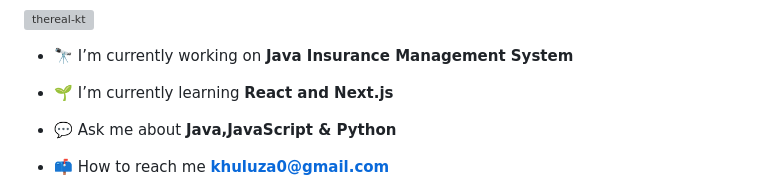
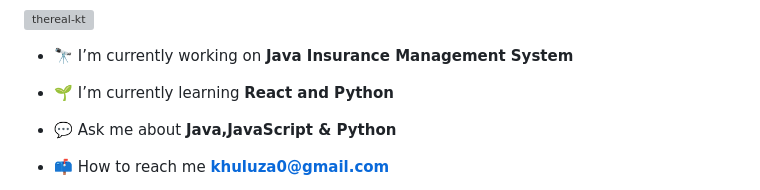
Before and after one commit to TheReal-KT/TheReal-KT, a Markdown page: README.md, the part around the change. Rendered like a GitHub page; grey boxes are pictures that could not be loaded.

```diff
--- a/README.md
+++ b/README.md
@@ -7,7 +7,7 @@
 
 - 🔭 I’m currently working on **Java Insurance Management System**
 
-- 🌱 I’m currently learning **React and Next.js**
+- 🌱 I’m currently learning **React and Python**
 
 - 💬 Ask me about **Java,JavaScript & Python**
 
```
